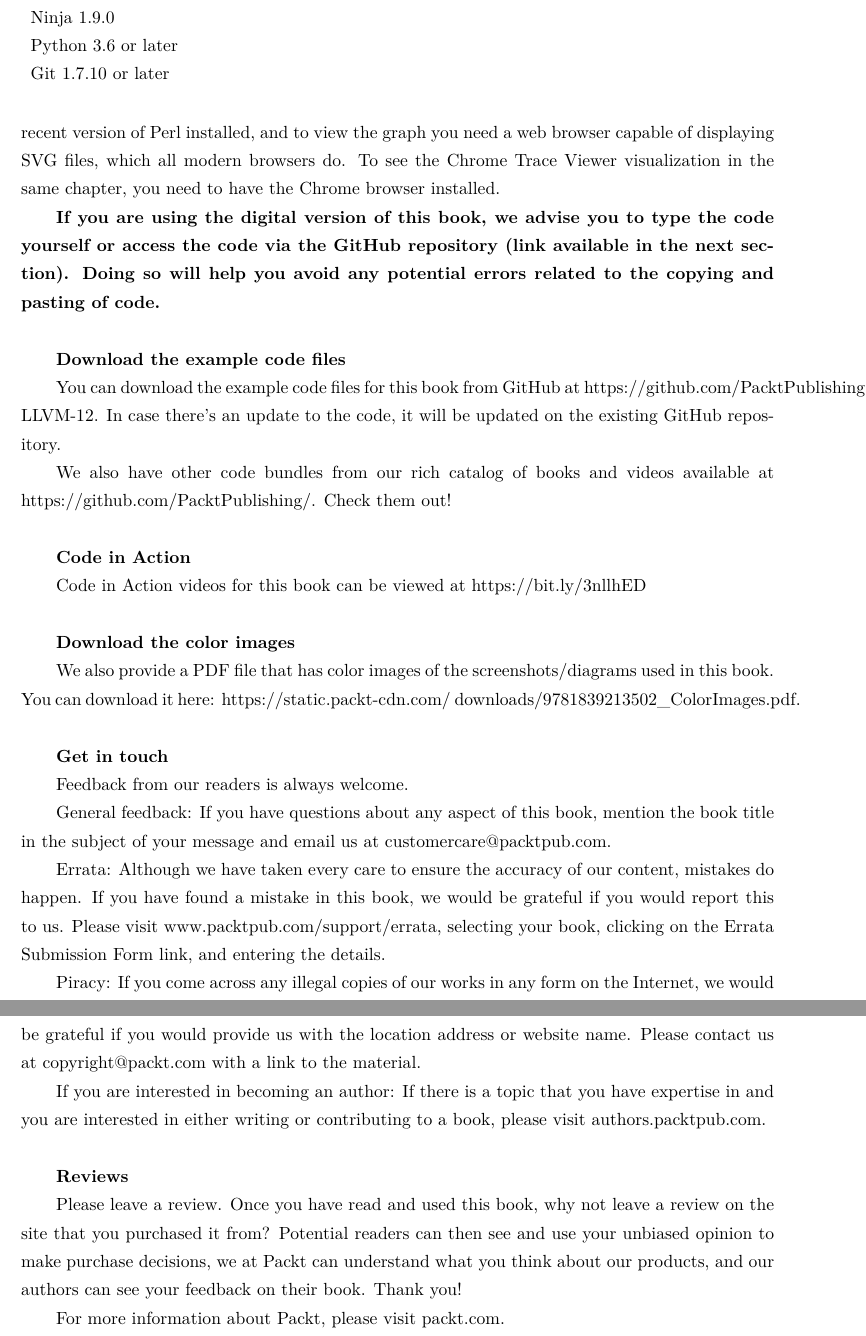
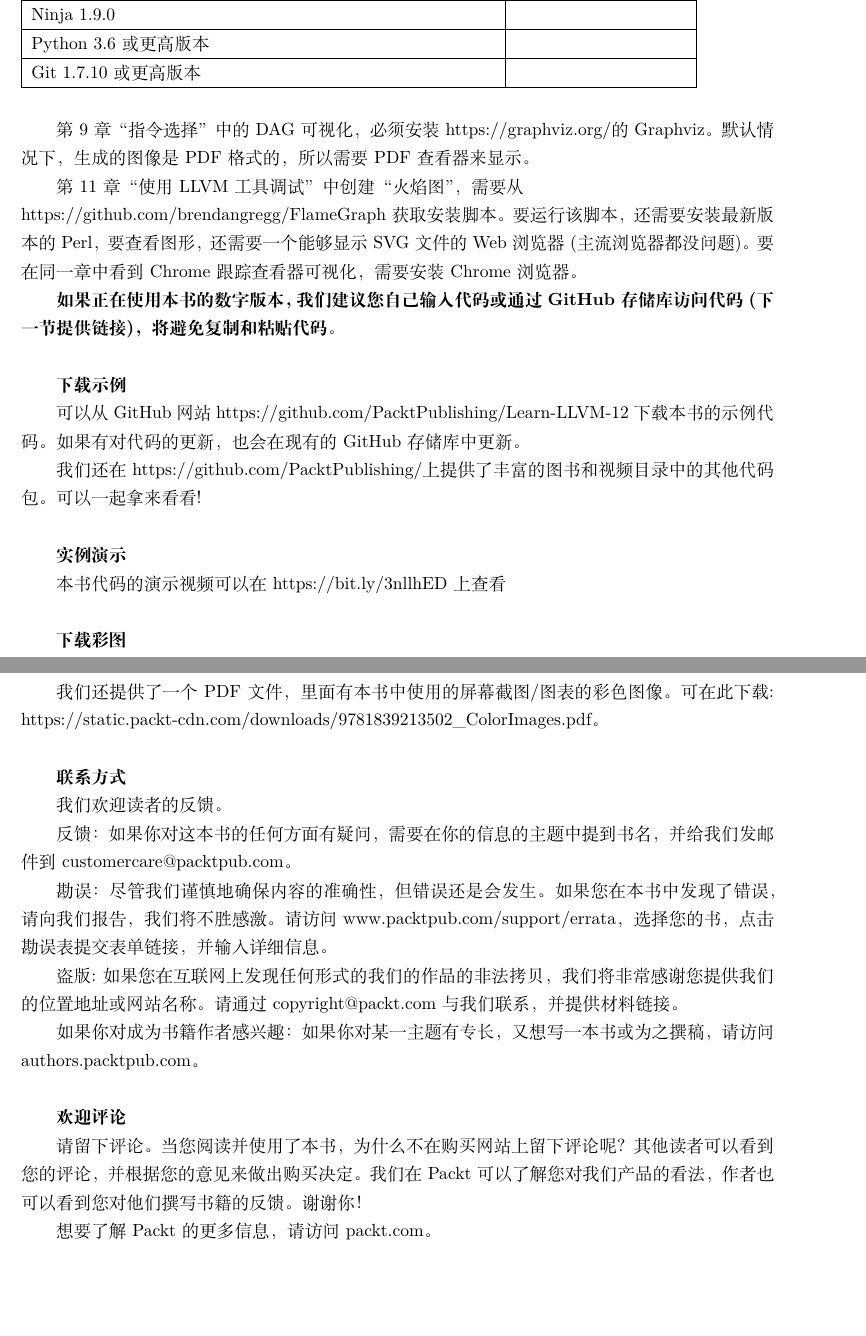
Before and after one commit to xiaoweiChen/Learn-LLVM-12, a LaTeX document (Learn-LLVM-12.tex, which reads content/Preface.tex): two parts of pages 9 and 10 of 13, joined at a grey line, cut so that both start at the same text, the shorter picture padded with empty space. Compiled offline with XeLaTeX.

Commit message:
update preface.

```diff
--- a/content/Preface.tex
+++ b/content/Preface.tex
@@ -53,4 +47,0 @@ This book is for compiler developers, enthusiasts, and engineers who are new to
-		CMake 3.13.4 or later                                                                                                                                  &                                                                                  \\
-		Ninja 1.9.0                                                                                                                                            &                                                                                  \\
-		Python 3.6 or later                                                                                                                                    &                                                                                  \\
-		Git 1.7.10 or later                                                                                                                                    &
@@ -57,49 +54,51 @@ This book is for compiler developers, enthusiasts, and engineers who are new to
+		Ninja 1.9.0                                                                                                                                            &                                                                                  \\ \hline
+		Python 3.6或更高版本                                                                                                                                    &                                                                                  \\ \hline
+		Git 1.7.10或更高版本                                                                                                                                    &                                                                                  \\ \hline
 	\end{tabular}
 \end{table}
 
-To view the DAG visualization in Chapter 9, Instruction Selection, you must have the Graphviz software from https://graphviz.org/ installed. By default, the generated image is in PDF format, and you need a PDF viewer to show it.\par
+第9章“指令选择”中的DAG可视化，必须安装https://graphviz.org/的Graphviz。默认情况下，生成的图像是PDF格式的，所以需要PDF查看器来显示。\par
 
-To create the flame graph in Chapter 11, Debugging Using LLVM Tools, you need to install the scripts from https://github.com/brendangregg/FlameGraph. To run the script, you also need a recent version of Perl installed, and to view the graph you need a web browser capable of displaying SVG files, which all modern browsers do. To see the Chrome Trace Viewer visualization in the same chapter, you need to have the Chrome browser installed.\par
+第11章“使用LLVM工具调试”中创建“火焰图”，需要从\\https://github.com/brendangregg/FlameGraph获取安装脚本。要运行该脚本，还需要安装最新版本的Perl，要查看图形，还需要一个能够显示SVG文件的Web浏览器(主流浏览器都没问题)。要在同一章中看到Chrome跟踪查看器可视化，需要安装Chrome浏览器。\par
 
-\textbf{If you are using the digital version of this book, we advise you to type the code yourself or access the code via the GitHub repository (link available in the next section). Doing so will help you avoid any potential errors related to the copying and pasting of code.}\par
+\textbf{如果正在使用本书的数字版本，我们建议您自己输入代码或通过GitHub存储库访问代码(下一节提供链接)，将避免复制和粘贴代码。}\par
 
 \hspace*{\fill} \par %插入空行
-\textbf{Download the example code files}
+\textbf{下载示例}
 
-You can download the example code files for this book from GitHub at https://github.com/PacktPublishing/Learn-LLVM-12. In case there's an update to the code, it will be updated on the existing GitHub repository.\par
+可以从GitHub网站https://github.com/PacktPublishing/Learn-LLVM-12下载本书的示例代码。如果有对代码的更新，也会在现有的GitHub存储库中更新。\par
 
-We also have other code bundles from our rich catalog of books and videos available at https://github.com/PacktPublishing/. Check them out!\par
+我们还在https://github.com/PacktPublishing/上提供了丰富的图书和视频目录中的其他代码包。可以一起拿来看看!\par
 
 \hspace*{\fill} \par %插入空行
-\textbf{Code in Action}
+\textbf{实例演示}
 
-Code in Action videos for this book can be viewed at https://bit.ly/3nllhED \par
+本书代码的演示视频可以在https://bit.ly/3nllhED上查看 \par
 
 \hspace*{\fill} \par %插入空行
-\textbf{Download the color images}
+\textbf{下载彩图}
 
-We also provide a PDF file that has color images of the screenshots/diagrams used in this book. You can download it here:
-https://static.packt-cdn.com/
-downloads/9781839213502\_ColorImages.pdf.\par
+我们还提供了一个PDF文件，里面有本书中使用的屏幕截图/图表的彩色图像。可在此下载:
+https://static.packt-cdn.com/downloads/9781839213502\_ColorImages.pdf。\par
 
 \hspace*{\fill} \par %插入空行
-\textbf{Get in touch}
+\textbf{联系方式}
 
-Feedback from our readers is always welcome.\par
+我们欢迎读者的反馈。\par
 
-General feedback: If you have questions about any aspect of this book, mention the book title in the subject of your message and email us at customercare@packtpub.com.\par
+反馈：如果你对这本书的任何方面有疑问，需要在你的信息的主题中提到书名，并给我们发邮件到customercare@packtpub.com。\par
 
-Errata: Although we have taken every care to ensure the accuracy of our content, mistakes do happen. If you have found a mistake in this book, we would be grateful if you would report this to us. Please visit www.packtpub.com/support/errata, selecting your book, clicking on the Errata Submission Form link, and entering the details.\par
+勘误：尽管我们谨慎地确保内容的准确性，但错误还是会发生。如果您在本书中发现了错误，请向我们报告，我们将不胜感激。请访问www.packtpub.com/support/errata，选择您的书，点击勘误表提交表单链接，并输入详细信息。\par
 
-Piracy: If you come across any illegal copies of our works in any form on the Internet, we would be grateful if you would provide us with the location address or website name. Please contact us at copyright@packt.com with a link to the material.\par
+盗版:如果您在互联网上发现任何形式的我们的作品的非法拷贝，我们将非常感谢您提供我们的位置地址或网站名称。请通过copyright@packt.com与我们联系，并提供材料链接。\par
 
-If you are interested in becoming an author: If there is a topic that you have expertise in and you are interested in either writing or contributing to a book, please visit authors.packtpub.com.\par
+如果你对成为书籍作者感兴趣：如果你对某一主题有专长，又想写一本书或为之撰稿，请访问authors.packtpub.com。\par
 
 \hspace*{\fill} \par %插入空行
-\textbf{Reviews}
+\textbf{欢迎评论}
 
-Please leave a review. Once you have read and used this book, why not leave a review on the site that you purchased it from? Potential readers can then see and use your unbiased opinion to make purchase decisions, we at Packt can understand what you think about our products, and our authors can see your feedback on their book. Thank you!\par
+请留下评论。当您阅读并使用了本书，为什么不在购买网站上留下评论呢？其他读者可以看到您的评论，并根据您的意见来做出购买决定。我们在Packt可以了解您对我们产品的看法，作者也可以看到您对他们撰写书籍的反馈。谢谢你！\par
 
-For more information about Packt, please visit packt.com.\par
+想要了解Packt的更多信息，请访问packt.com。\par
 
 \newpage
```
Also changed, not shown: Learn-LLVM-12.tex (+11 -0 lines), content/Preface.tex (51 more changed lines).
